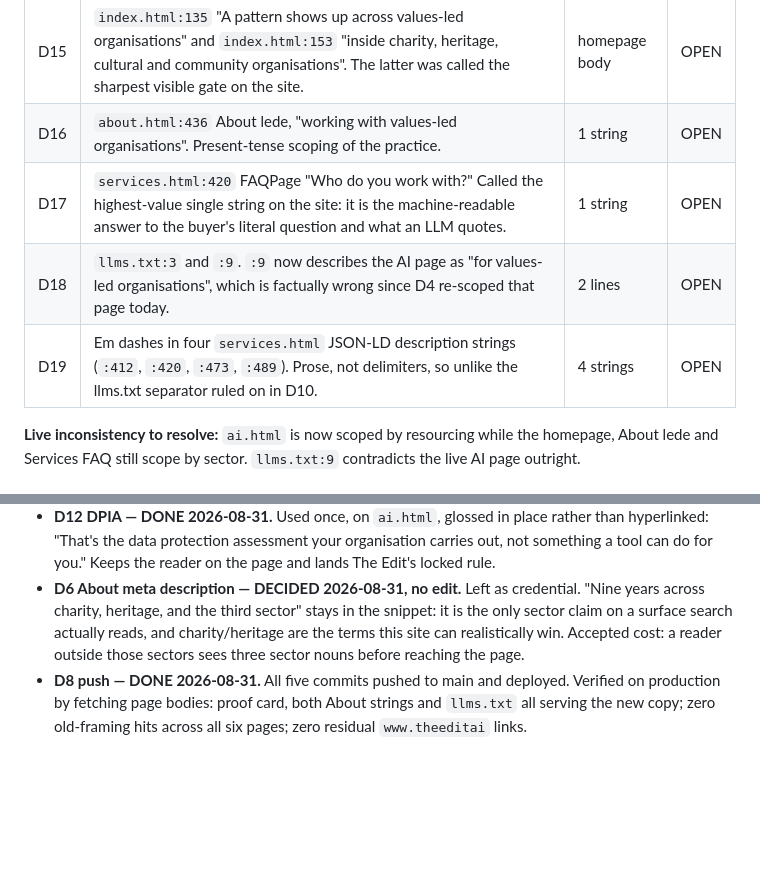
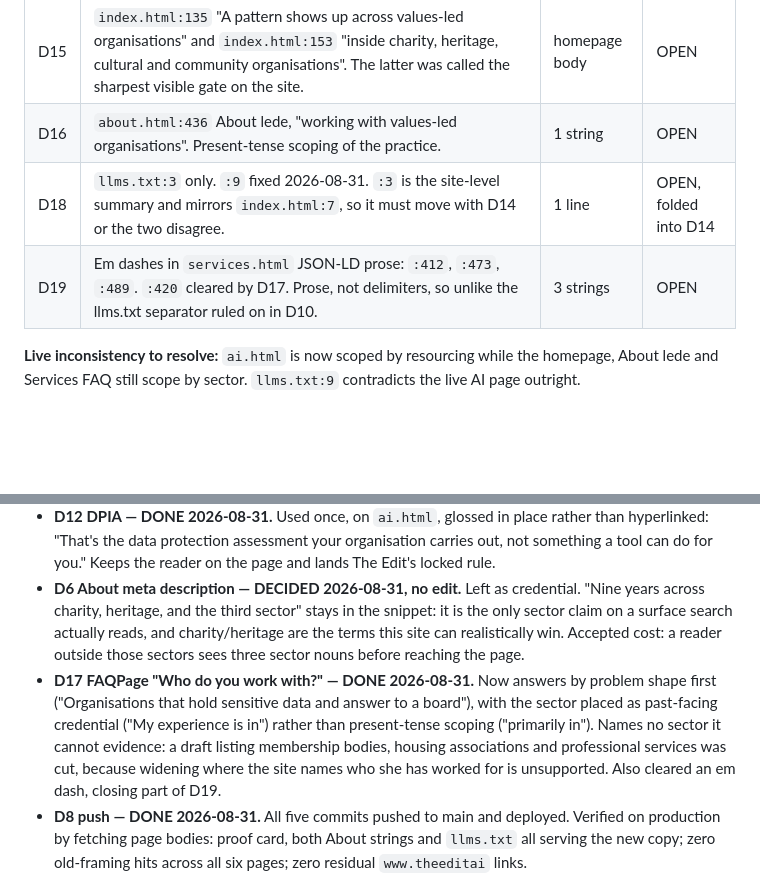
Before and after one commit to jasminaziz/jasmin-aziz, a Markdown page: SCRATCHPAD.md, 2 parts joined by grey strips. Drawn GitHub-style; blank space fills up the shorter version.

Commit message:
Register: D17 done, D18 reduced to llms.txt:3, D19 to three strings
Co-Authored-By: Claude Opus 5 <noreply@anthropic.com>

```diff
--- a/SCRATCHPAD.md
+++ b/SCRATCHPAD.md
@@ -14,9 +14,8 @@ error. Do not close this again without grepping the tree for `values-led`.
 | D14 | `index.html:7` meta description, plus Person `:32` and hasOccupation `:51` JSON-LD. All "values-led organisations". Machine-readable, re-crawl lead time. | 3 strings | OPEN |
 | D15 | `index.html:135` "A pattern shows up across values-led organisations" and `index.html:153` "inside charity, heritage, cultural and community organisations". The latter was called the sharpest visible gate on the site. | homepage body | OPEN |
 | D16 | `about.html:436` About lede, "working with values-led organisations". Present-tense scoping of the practice. | 1 string | OPEN |
-| D17 | `services.html:420` FAQPage "Who do you work with?" Called the highest-value single string on the site: it is the machine-readable answer to the buyer's literal question and what an LLM quotes. | 1 string | OPEN |
-| D18 | `llms.txt:3` and `:9`. `:9` now describes the AI page as "for values-led organisations", which is factually wrong since D4 re-scoped that page today. | 2 lines | OPEN |
-| D19 | Em dashes in four `services.html` JSON-LD description strings (`:412`, `:420`, `:473`, `:489`). Prose, not delimiters, so unlike the llms.txt separator ruled on in D10. | 4 strings | OPEN |
+| D18 | `llms.txt:3` only. `:9` fixed 2026-08-31. `:3` is the site-level summary and mirrors `index.html:7`, so it must move with D14 or the two disagree. | 1 line | OPEN, folded into D14 |
+| D19 | Em dashes in `services.html` JSON-LD prose: `:412`, `:473`, `:489`. `:420` cleared by D17. Prose, not delimiters, so unlike the llms.txt separator ruled on in D10. | 3 strings | OPEN |
 
 **Live inconsistency to resolve:** `ai.html` is now scoped by resourcing while the
 homepage, About lede and Services FAQ still scope by sector. `llms.txt:9`
@@ -40,6 +39,7 @@ contradicts the live AI page outright.
 - **D5 block 04 — DONE 2026-08-31.** "a drafted AI-use policy in your hands at the end" became "your own AI-use policy decided, not just drafted, before you leave", so the paid room is not selling what the free template already gives.
 - **D12 DPIA — DONE 2026-08-31.** Used once, on `ai.html`, glossed in place rather than hyperlinked: "That's the data protection assessment your organisation carries out, not something a tool can do for you." Keeps the reader on the page and lands The Edit's locked rule.
 - **D6 About meta description — DECIDED 2026-08-31, no edit.** Left as credential. "Nine years across charity, heritage, and the third sector" stays in the snippet: it is the only sector claim on a surface search actually reads, and charity/heritage are the terms this site can realistically win. Accepted cost: a reader outside those sectors sees three sector nouns before reaching the page.
+- **D17 FAQPage "Who do you work with?" — DONE 2026-08-31.** Now answers by problem shape first ("Organisations that hold sensitive data and answer to a board"), with the sector placed as past-facing credential ("My experience is in") rather than present-tense scoping ("primarily in"). Names no sector it cannot evidence: a draft listing membership bodies, housing associations and professional services was cut, because widening where the site names who she has worked for is unsupported. Also cleared an em dash, closing part of D19.
 - **D8 push — DONE 2026-08-31.** All five commits pushed to main and deployed. Verified on production by fetching page bodies: proof card, both About strings and `llms.txt` all serving the new copy; zero old-framing hits across all six pages; zero residual `www.theeditai` links.
 - **D2 fifth string — DECIDED 2026-08-31.** `api/contact.js:121` and `:201` are in scope. Draft all five together.
 - **The Edit's scope — RESOLVED 2026-08-31.** Repositioned to charity, cultural and heritage comms, launched 30 Aug 2026. This unblocks the `api/contact.js` string held since 2026-08-24.
```
